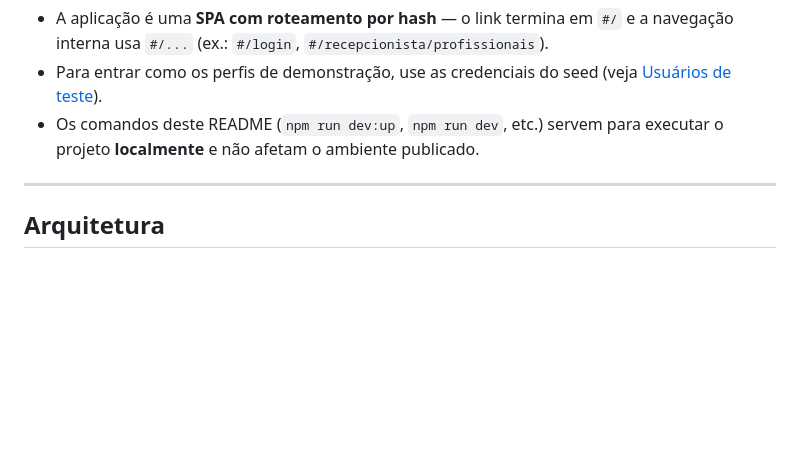
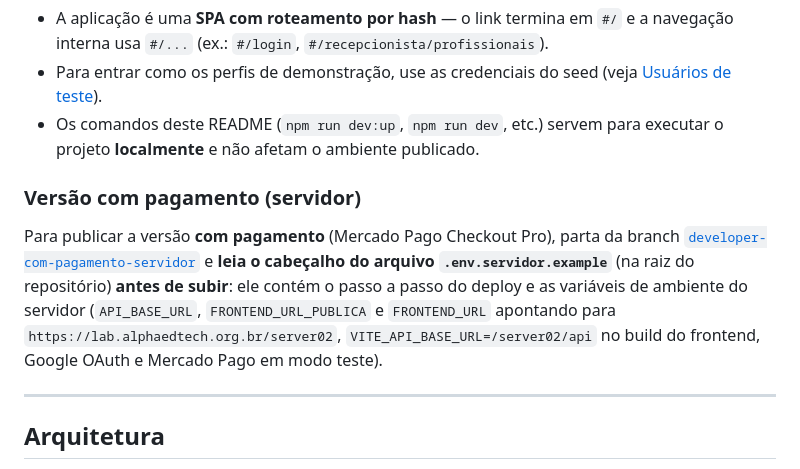
Before and after one commit to tahlly/barbearia-maraca, a Markdown page: README.md, the part around the change. GitHub-like rendering; blank space fills up the shorter version.

Commit message:
docs(readme): adiciona aviso para ler o .env.servidor.example antes do deploy

```diff
--- a/README.md
+++ b/README.md
@@ -48,6 +48,16 @@ A versão atual do projeto está publicada e pode ser acessada em:
 - A aplicação é uma **SPA com roteamento por hash** — o link termina em `#/` e a navegação interna usa `#/...` (ex.: `#/login`, `#/recepcionista/profissionais`).
 - Para entrar como os perfis de demonstração, use as credenciais do seed (veja [Usuários de teste](#usuários-de-teste-seed)).
 - Os comandos deste README (`npm run dev:up`, `npm run dev`, etc.) servem para executar o projeto **localmente** e não afetam o ambiente publicado.
+
+### Versão com pagamento (servidor)
+
+Para publicar a versão **com pagamento** (Mercado Pago Checkout Pro), parta da branch
+[`developer-com-pagamento-servidor`](https://github.com/tahlly/barbearia-maraca/tree/developer-com-pagamento-servidor)
+e **leia o cabeçalho do arquivo `.env.servidor.example`** (na raiz do repositório) **antes de subir**:
+ele contém o passo a passo do deploy e as variáveis de ambiente do servidor
+(`API_BASE_URL`, `FRONTEND_URL_PUBLICA` e `FRONTEND_URL` apontando para
+`https://lab.alphaedtech.org.br/server02`, `VITE_API_BASE_URL=/server02/api` no build do
+frontend, Google OAuth e Mercado Pago em modo teste).
 
 ---
 
```
